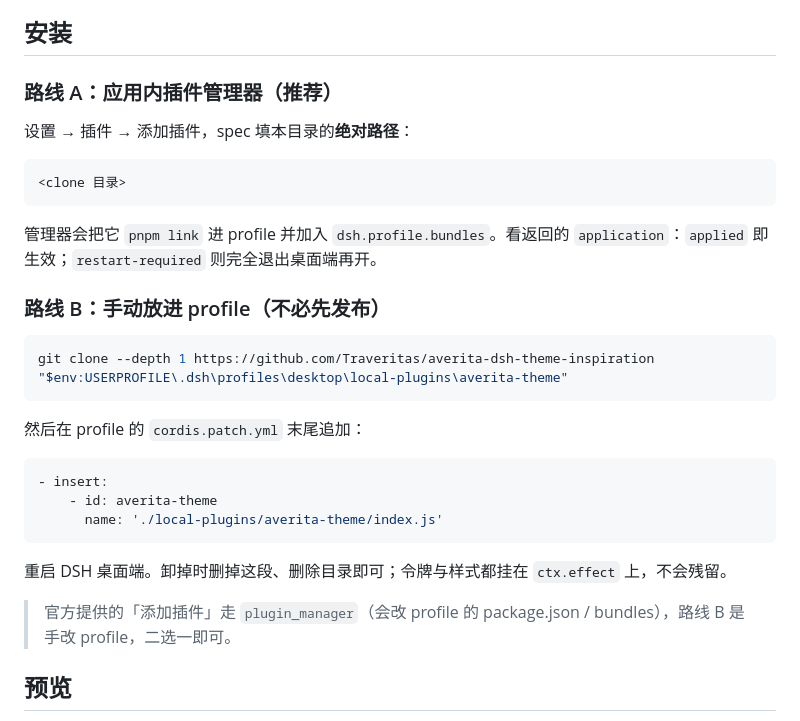
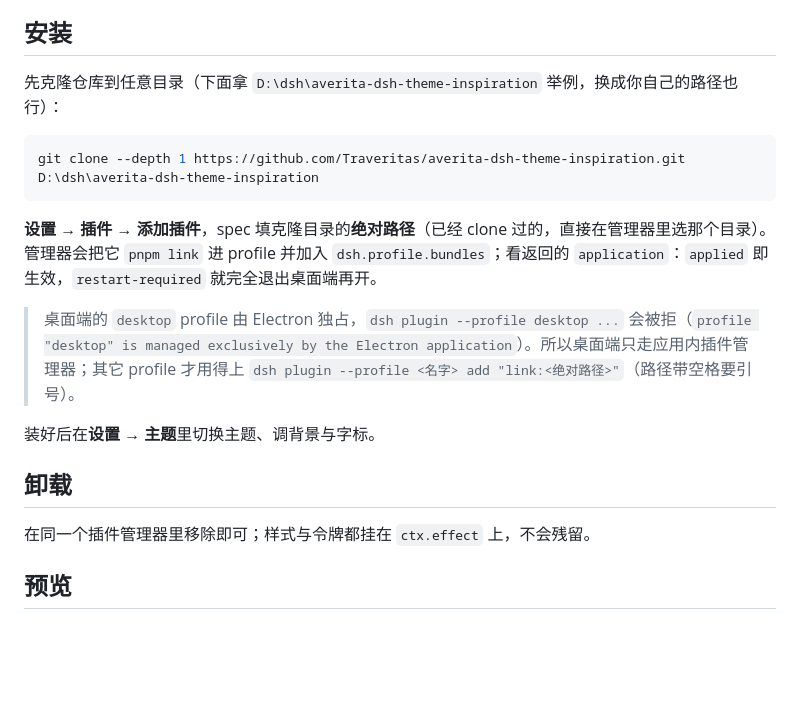
Before and after one commit to Traveritas/averita-dsh-theme-inspiration, a Markdown page: README.md, the part around the change. GitHub-like rendering; blank space fills up the shorter version.

Commit message:
docs: 统一安装步骤——克隆、插件管理器、卸载

````diff
--- a/README.md
+++ b/README.md
@@ -41,33 +41,21 @@
 
 ## 安装
 
-### 路线 A：应用内插件管理器（推荐）
+先克隆仓库到任意目录（下面拿 `D:\dsh\averita-dsh-theme-inspiration` 举例，换成你自己的路径也行）：
 
-设置 → 插件 → 添加插件，spec 填本目录的**绝对路径**：
-
-```
-<clone 目录>
+```powershell
+git clone --depth 1 https://github.com/Traveritas/averita-dsh-theme-inspiration.git D:\dsh\averita-dsh-theme-inspiration
 ```
 
-管理器会把它 `pnpm link` 进 profile 并加入 `dsh.profile.bundles`。看返回的 `application`：`applied` 即生效；`restart-required` 则完全退出桌面端再开。
+**设置 → 插件 → 添加插件**，spec 填克隆目录的**绝对路径**（已经 clone 过的，直接在管理器里选那个目录）。管理器会把它 `pnpm link` 进 profile 并加入 `dsh.profile.bundles`；看返回的 `application`：`applied` 即生效，`restart-required` 就完全退出桌面端再开。
 
-### 路线 B：手动放进 profile（不必先发布）
+> 桌面端的 `desktop` profile 由 Electron 独占，`dsh plugin --profile desktop ...` 会被拒（`profile "desktop" is managed exclusively by the Electron application`）。所以桌面端只走应用内插件管理器；其它 profile 才用得上 `dsh plugin --profile <名字> add "link:<绝对路径>"`（路径带空格要引号）。
 
-```powershell
-git clone --depth 1 https://github.com/Traveritas/averita-dsh-theme-inspiration "$env:USERPROFILE\.dsh\profiles\desktop\local-plugins\averita-theme"
-```
+装好后在**设置 → 主题**里切换主题、调背景与字标。
 
-然后在 profile 的 `cordis.patch.yml` 末尾追加：
+## 卸载
 
-```yaml
-- insert:
-    - id: averita-theme
-      name: './local-plugins/averita-theme/index.js'
-```
-
-重启 DSH 桌面端。卸掉时删掉这段、删除目录即可；令牌与样式都挂在 `ctx.effect` 上，不会残留。
-
-> 官方提供的「添加插件」走 `plugin_manager`（会改 profile 的 package.json / bundles），路线 B 是手改 profile，二选一即可。
+在同一个插件管理器里移除即可；样式与令牌都挂在 `ctx.effect` 上，不会残留。
 
 ## 预览
 
````
